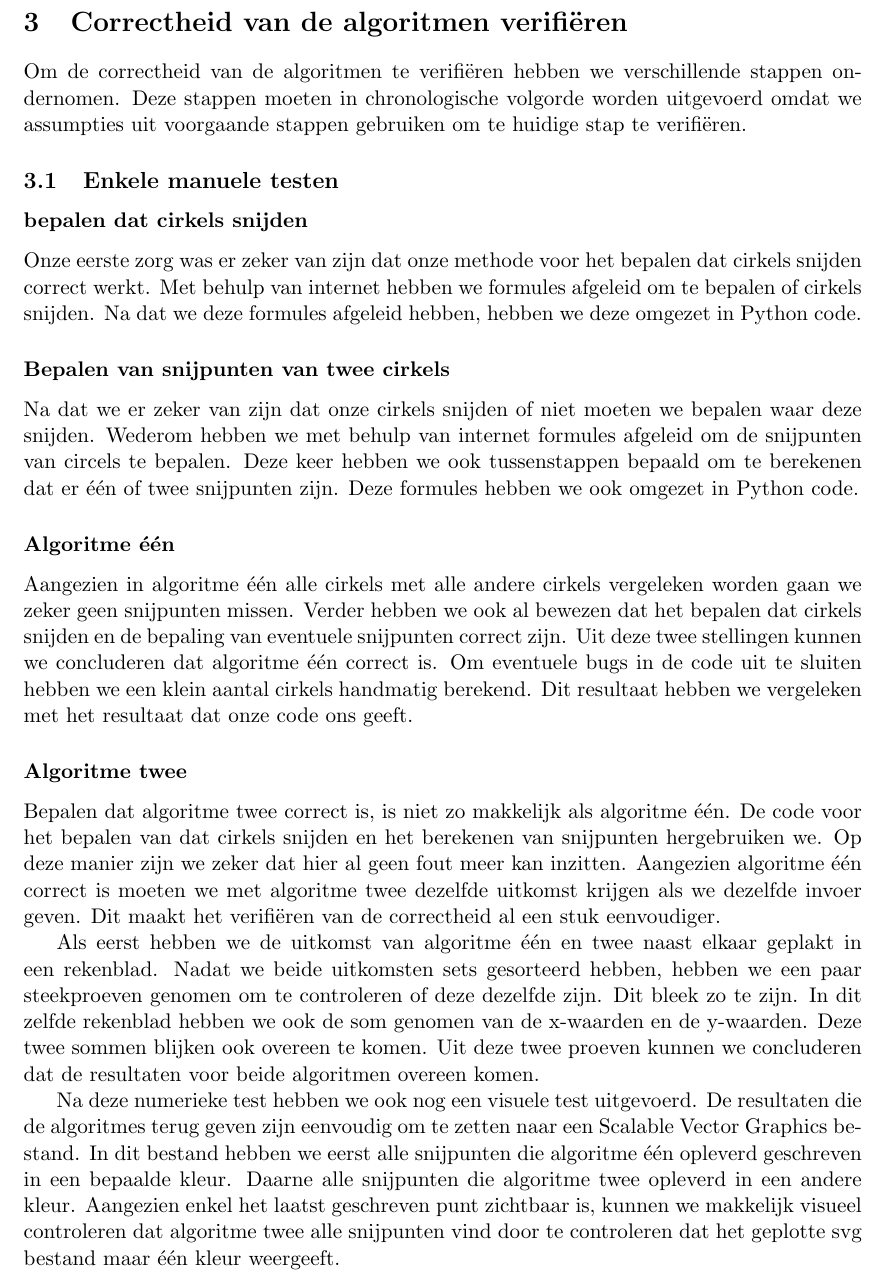
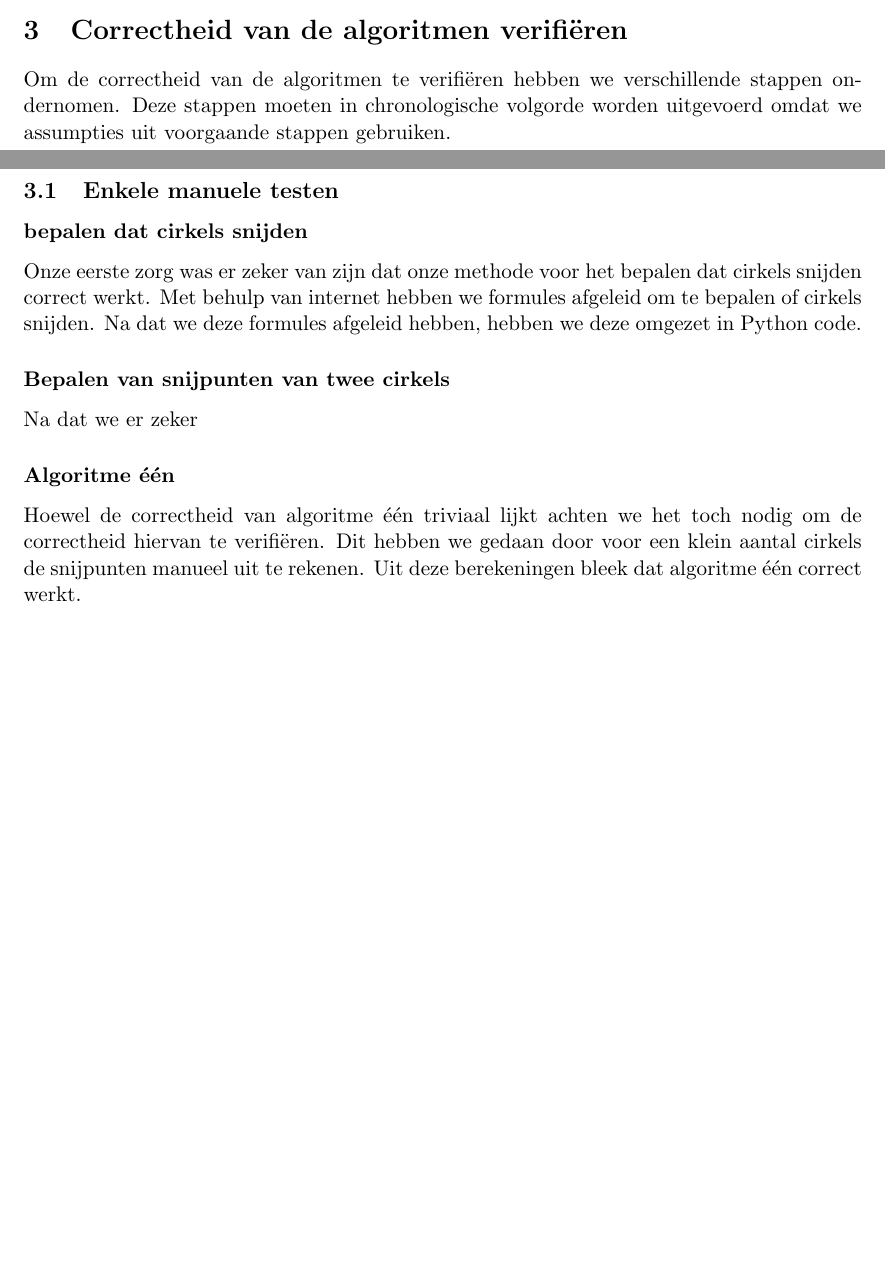
Before and after one commit to SofieT/tmi, a LaTeX document (verslag/verslag.tex): part of page 4 of 4 before the commit and two parts of pages 3 and 4 of 4 after it, the two joined at a grey line, cut so that both start at the same text, the shorter picture padded with empty space. Compiled offline with pdfLaTeX.

Commit message:
hoge beschrijving alog1 is af

```diff
--- a/verslag/verslag.tex
+++ b/verslag/verslag.tex
@@ -124,7 +127,7 @@ Voor het volgende algoritme stellen we elke cirkel voor als een lijnstuk met als
 
 \section{Correctheid van de algoritmen verifi\"eren}
 
-Om de correctheid van de algoritmen te verifi\"eren hebben we verschillende stappen ondernomen. Deze stappen moeten in chronologische volgorde worden uitgevoerd omdat we assumpties uit voorgaande stappen gebruiken om te huidige stap te verifi\"eren.
+Om de correctheid van de algoritmen te verifi\"eren hebben we verschillende stappen ondernomen. Deze stappen moeten in chronologische volgorde worden uitgevoerd omdat we assumpties uit voorgaande stappen gebruiken.
 
 \subsection{Enkele manuele testen}
 
@@ -132,22 +135,8 @@ Om de correctheid van de algoritmen te verifi\"eren hebben we verschillende stap
 Onze eerste zorg was er zeker van zijn dat onze methode voor het bepalen dat cirkels snijden correct werkt. Met behulp van internet hebben we formules afgeleid om te bepalen of cirkels snijden. Na dat we deze formules afgeleid hebben, hebben we deze omgezet in Python code.
 
 \subsubsection*{Bepalen van snijpunten van twee cirkels}
-
-Na dat we er zeker van zijn dat onze cirkels snijden of niet moeten we bepalen waar deze snijden. Wederom hebben we met behulp van internet formules afgeleid om de snijpunten van circels te bepalen. Deze keer hebben we ook tussenstappen bepaald om te berekenen dat er \'e\'en of twee snijpunten zijn. Deze formules hebben we ook omgezet in Python code.
-
+Na dat we er zeker
 
 \subsubsection*{Algoritme \'e\'en}
-
-Aangezien in algoritme \'e\'en alle cirkels met alle andere cirkels vergeleken worden gaan we zeker geen snijpunten missen. Verder hebben we ook al bewezen dat het bepalen dat cirkels snijden en de bepaling van eventuele snijpunten correct zijn. Uit deze twee stellingen kunnen we concluderen dat algoritme \'e\'en correct is.
-Om eventuele bugs in de code uit te sluiten hebben we een klein aantal cirkels handmatig berekend. Dit resultaat hebben we vergeleken met het resultaat dat onze code ons geeft.
-
-\subsubsection*{Algoritme twee}
-
-Bepalen dat algoritme twee correct is, is niet zo makkelijk als algoritme \'e\'en. De code voor het bepalen van dat cirkels snijden en het berekenen van snijpunten hergebruiken we. Op deze manier zijn we zeker dat hier al geen fout meer kan inzitten.
-Aangezien algoritme \'e\'en correct is moeten we met algoritme twee dezelfde uitkomst krijgen als we dezelfde invoer geven. Dit maakt het verifi\"eren van de correctheid al een stuk eenvoudiger.
-
-Als eerst hebben we de uitkomst van algoritme \'e\'en en twee naast elkaar geplakt in een rekenblad. Nadat we beide uitkomsten sets gesorteerd hebben, hebben we een paar steekproeven genomen om te controleren of deze dezelfde zijn. Dit bleek zo te zijn. In dit zelfde rekenblad hebben we ook de som genomen van de x-waarden en de y-waarden. Deze twee sommen blijken ook overeen te komen. Uit deze twee proeven kunnen we concluderen dat de resultaten voor beide algoritmen overeen komen.
-
-Na deze numerieke test hebben we ook nog een visuele test uitgevoerd. De resultaten die de algoritmes terug geven zijn eenvoudig om te zetten naar een Scalable Vector Graphics bestand. In dit bestand hebben we eerst alle snijpunten die algoritme \'e\'en opleverd geschreven in een bepaalde kleur. Daarne alle snijpunten die algoritme twee opleverd in een andere kleur. Aangezien enkel het laatst geschreven punt zichtbaar is, kunnen we makkelijk visueel controleren dat algoritme twee alle snijpunten vind door te controleren dat het geplotte svg bestand maar \'e\'en kleur weergeeft.
-
+Hoewel de correctheid van algoritme \'e\'en triviaal lijkt achten we het toch nodig om de correctheid hiervan te verifi\"eren. Dit hebben we gedaan door voor een klein aantal cirkels de snijpunten manueel uit te rekenen. Uit deze berekeningen bleek dat algoritme \'e\'en correct werkt.
 \end{document}
```
Also changed, not shown: verslag/verslag.tex (11 more changed lines).
